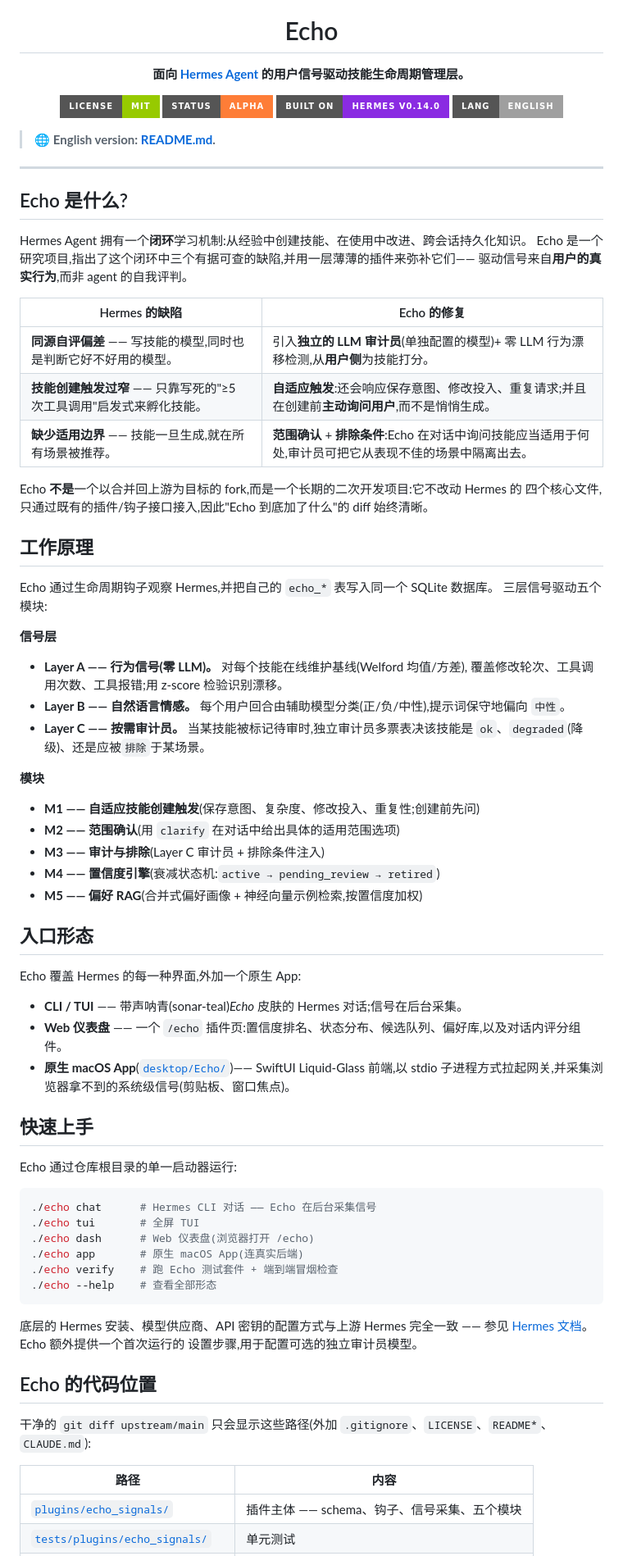
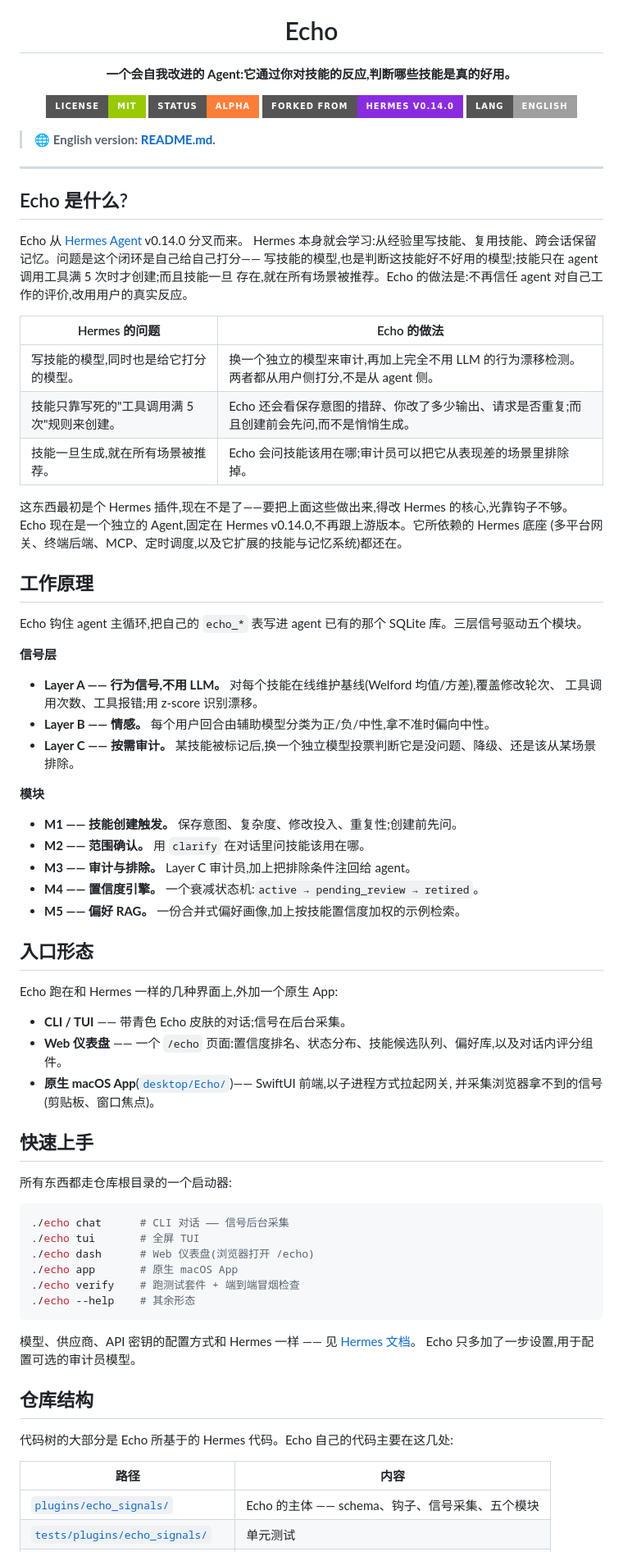
Before and after one commit to Prt7-26/Echo, a Markdown page: README.zh-CN.md, the part around one of its changes. Shown at 82% size. Rendered like a GitHub page; badges without logos.

Commit message:
README: reframe Echo as a standalone fork, plainer prose
Echo modifies Hermes' core, not just its plugin surface, and is pinned to
Hermes v0.14.0 — drop the "thin plugin layer / clean upstream diff / merges
back" framing and call it what it is: a fork. Also tone down the prose.

Co-Authored-By: Claude Opus 4.8 <noreply@anthropic.com>

````diff
--- a/README.zh-CN.md
+++ b/README.zh-CN.md
@@ -5,13 +5,13 @@
 <h1 align="center">Echo</h1>
 
 <p align="center">
-  <b>面向 <a href="https://github.com/NousResearch/hermes-agent">Hermes Agent</a> 的用户信号驱动技能生命周期管理层。</b>
+  <b>一个会自我改进的 Agent:它通过你对技能的反应,判断哪些技能是真的好用。</b>
 </p>
 
 <p align="center">
   <a href="LICENSE"><img src="https://img.shields.io/badge/License-MIT-green?style=for-the-badge" alt="License: MIT"></a>
   <img src="https://img.shields.io/badge/status-alpha-orange?style=for-the-badge" alt="Status: alpha">
-  <a href="https://github.com/NousResearch/hermes-agent"><img src="https://img.shields.io/badge/built%20on-Hermes%20v0.14.0-blueviolet?style=for-the-badge" alt="Built on Hermes">
+  <a href="https://github.com/NousResearch/hermes-agent"><img src="https://img.shields.io/badge/forked%20from-Hermes%20v0.14.0-blueviolet?style=for-the-badge" alt="Forked from Hermes v0.14.0">
   <a href="README.md"><img src="https://img.shields.io/badge/Lang-English-lightgrey?style=for-the-badge" alt="English"></a>
 </p>
 
@@ -21,69 +21,68 @@
 
 ## Echo 是什么?
 
-Hermes Agent 拥有一个**闭环**学习机制:从经验中创建技能、在使用中改进、跨会话持久化知识。
-Echo 是一个研究项目,指出了这个闭环中三个有据可查的缺陷,并用一层薄薄的插件来弥补它们——
-驱动信号来自**用户的真实行为**,而非 agent 的自我评判。
+Echo 从 [Hermes Agent](https://github.com/NousResearch/hermes-agent) v0.14.0 分叉而来。
+Hermes 本身就会学习:从经验里写技能、复用技能、跨会话保留记忆。问题是这个闭环是自己给自己打分——
+写技能的模型,也是判断这技能好不好用的模型;技能只在 agent 调用工具满 5 次时才创建;而且技能一旦
+存在,就在所有场景被推荐。Echo 的做法是:不再信任 agent 对自己工作的评价,改用用户的真实反应。
 
-| Hermes 的缺陷 | Echo 的修复 |
+| Hermes 的问题 | Echo 的做法 |
 |---|---|
-| **同源自评偏差** —— 写技能的模型,同时也是判断它好不好用的模型。 | 引入**独立的 LLM 审计员**(单独配置的模型)+ 零 LLM 行为漂移检测,从**用户侧**为技能打分。 |
-| **技能创建触发过窄** —— 只靠写死的"≥5 次工具调用"启发式来孵化技能。 | **自适应触发**:还会响应保存意图、修改投入、重复请求;并且在创建前**主动询问用户**,而不是悄悄生成。 |
-| **缺少适用边界** —— 技能一旦生成,就在所有场景被推荐。 | **范围确认** + **排除条件**:Echo 在对话中询问技能应当适用于何处,审计员可把它从表现不佳的场景中隔离出去。 |
+| 写技能的模型,同时也是给它打分的模型。 | 换一个独立的模型来审计,再加上完全不用 LLM 的行为漂移检测。两者都从用户侧打分,不是从 agent 侧。 |
+| 技能只靠写死的"工具调用满 5 次"规则来创建。 | Echo 还会看保存意图的措辞、你改了多少输出、请求是否重复;而且创建前会先问,而不是悄悄生成。 |
+| 技能一旦生成,就在所有场景被推荐。 | Echo 会问技能该用在哪;审计员可以把它从表现差的场景里排除掉。 |
 
-Echo **不是**一个以合并回上游为目标的 fork,而是一个长期的二次开发项目:它不改动 Hermes 的
-四个核心文件,只通过既有的插件/钩子接口接入,因此"Echo 到底加了什么"的 diff 始终清晰。
+这东西最初是个 Hermes 插件,现在不是了——要把上面这些做出来,得改 Hermes 的核心,光靠钩子不够。
+Echo 现在是一个独立的 Agent,固定在 Hermes v0.14.0,不再跟上游版本。它所依赖的 Hermes 底座
+(多平台网关、终端后端、MCP、定时调度,以及它扩展的技能与记忆系统)都还在。
 
 ## 工作原理
 
-Echo 通过生命周期钩子观察 Hermes,并把自己的 `echo_*` 表写入同一个 SQLite 数据库。
-三层信号驱动五个模块:
+Echo 钩住 agent 主循环,把自己的 `echo_*` 表写进 agent 已有的那个 SQLite 库。三层信号驱动五个模块。
 
 **信号层**
-- **Layer A —— 行为信号(零 LLM)。** 对每个技能在线维护基线(Welford 均值/方差),
-  覆盖修改轮次、工具调用次数、工具报错;用 z-score 检验识别漂移。
-- **Layer B —— 自然语言情感。** 每个用户回合由辅助模型分类(正/负/中性),提示词保守地偏向 `中性`。
-- **Layer C —— 按需审计员。** 当某技能被标记待审时,独立审计员多票表决该技能是
-  `ok`、`degraded`(降级)、还是应被`排除`于某场景。
+- **Layer A —— 行为信号,不用 LLM。** 对每个技能在线维护基线(Welford 均值/方差),覆盖修改轮次、
+  工具调用次数、工具报错;用 z-score 识别漂移。
+- **Layer B —— 情感。** 每个用户回合由辅助模型分类为正/负/中性,拿不准时偏向中性。
+- **Layer C —— 按需审计。** 某技能被标记后,换一个独立模型投票判断它是没问题、降级、还是该从某场景排除。
 
 **模块**
-- **M1 —— 自适应技能创建触发**(保存意图、复杂度、修改投入、重复性;创建前先问)
-- **M2 —— 范围确认**(用 `clarify` 在对话中给出具体的适用范围选项)
-- **M3 —— 审计与排除**(Layer C 审计员 + 排除条件注入)
-- **M4 —— 置信度引擎**(衰减状态机:`active → pending_review → retired`)
-- **M5 —— 偏好 RAG**(合并式偏好画像 + 神经向量示例检索,按置信度加权)
+- **M1 —— 技能创建触发。** 保存意图、复杂度、修改投入、重复性;创建前先问。
+- **M2 —— 范围确认。** 用 `clarify` 在对话里问技能该用在哪。
+- **M3 —— 审计与排除。** Layer C 审计员,加上把排除条件注回给 agent。
+- **M4 —— 置信度引擎。** 一个衰减状态机:`active → pending_review → retired`。
+- **M5 —— 偏好 RAG。** 一份合并式偏好画像,加上按技能置信度加权的示例检索。
 
 ## 入口形态
 
-Echo 覆盖 Hermes 的每一种界面,外加一个原生 App:
+Echo 跑在和 Hermes 一样的几种界面上,外加一个原生 App:
 
-- **CLI / TUI** —— 带声呐青(sonar-teal)*Echo* 皮肤的 Hermes 对话;信号在后台采集。
-- **Web 仪表盘** —— 一个 `/echo` 插件页:置信度排名、状态分布、候选队列、偏好库,以及对话内评分组件。
-- **原生 macOS App**([`desktop/Echo/`](desktop/Echo/))—— SwiftUI Liquid-Glass 前端,以 stdio
-  子进程方式拉起网关,并采集浏览器拿不到的系统级信号(剪贴板、窗口焦点)。
+- **CLI / TUI** —— 带青色 Echo 皮肤的对话;信号在后台采集。
+- **Web 仪表盘** —— 一个 `/echo` 页面:置信度排名、状态分布、技能候选队列、偏好库,以及对话内评分组件。
+- **原生 macOS App**([`desktop/Echo/`](desktop/Echo/))—— SwiftUI 前端,以子进程方式拉起网关,
+  并采集浏览器拿不到的信号(剪贴板、窗口焦点)。
 
 ## 快速上手
 
-Echo 通过仓库根目录的单一启动器运行:
+所有东西都走仓库根目录的一个启动器:
 
 ```bash
-./echo chat      # Hermes CLI 对话 —— Echo 在后台采集信号
+./echo chat      # CLI 对话 —— 信号后台采集
 ./echo tui       # 全屏 TUI
 ./echo dash      # Web 仪表盘(浏览器打开 /echo)
-./echo app       # 原生 macOS App(连真实后端)
-./echo verify    # 跑 Echo 测试套件 + 端到端冒烟检查
-./echo --help    # 查看全部形态
+./echo app       # 原生 macOS App
+./echo verify    # 跑测试套件 + 端到端冒烟检查
+./echo --help    # 其余形态
 ```
 
-底层的 Hermes 安装、模型供应商、API 密钥的配置方式与上游 Hermes 完全一致 ——
-参见 [Hermes 文档](https://hermes-agent.nousresearch.com/docs/)。Echo 额外提供一个首次运行的
-设置步骤,用于配置可选的独立审计员模型。
+模型、供应商、API 密钥的配置方式和 Hermes 一样 —— 见 [Hermes 文档](https://hermes-agent.nousresearch.com/docs/)。
+Echo 只多加了一步设置,用于配置可选的审计员模型。
 
-## Echo 的代码位置
+## 仓库结构
 
-干净的 `git diff upstream/main` 只会显示这些路径(外加 `.gitignore`、`LICENSE`、`README*`、`CLAUDE.md`):
+代码树的大部分是 Echo 所基于的 Hermes 代码。Echo 自己的代码主要在这几处:
 
 | 路径 | 内容 |
 |---|---|
-| [`plugins/echo_signals/`](plugins/echo_signals/) | 插件主体 —— schema、钩子、信号采集、五个模块 |
+| [`plugins/echo_signals/`](plugins/echo_signals/) | Echo 的主体 —— schema、钩子、信号采集、五个模块 |
 | [`tests/plugins/echo_signals/`](tests/plugins/echo_signals/) | 单元测试 |
````
Also changed, not shown: other parts of README.zh-CN.md (+18 -17 lines), 1 other file.
